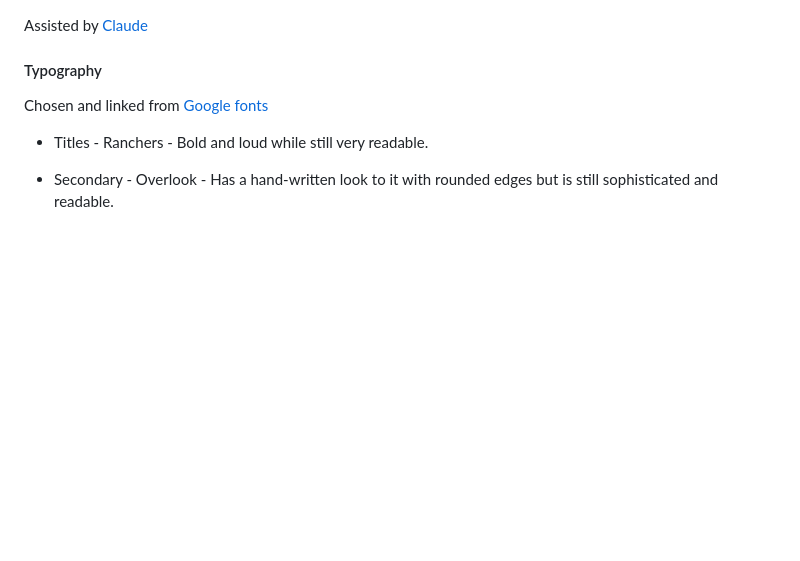
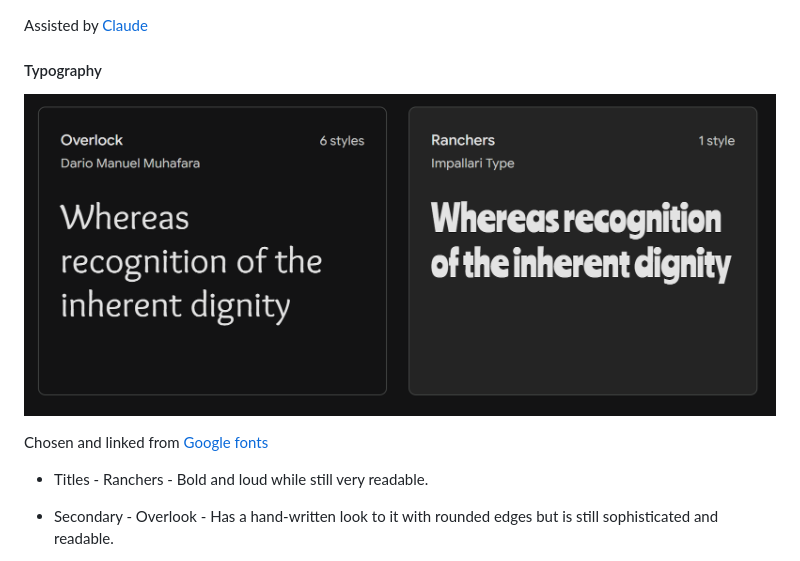
Before and after one commit to Ultrasteem/Come-of-Age, a Markdown page: README.md, the part around the change. GitHub-like rendering; pictures changed too: design docs/Fonts.png (added); blank space fills up the shorter version.

Commit message:
add font image

```diff
--- a/README.md
+++ b/README.md
@@ -61,6 +61,8 @@ Assisted by [Claude](https://claude.ai/)
 
 #### Typography
 
+![Image of Fonts from Google Fonts](/design%20docs/Fonts.png)
+
 Chosen and linked from [Google fonts](https://fonts.google.com/share?selection.family=Overlock:ital,wght@0,400;0,700;0,900;1,400;1,700;1,900|Ranchers)
 
 * Titles -  Ranchers - Bold and loud while still very readable.
```
